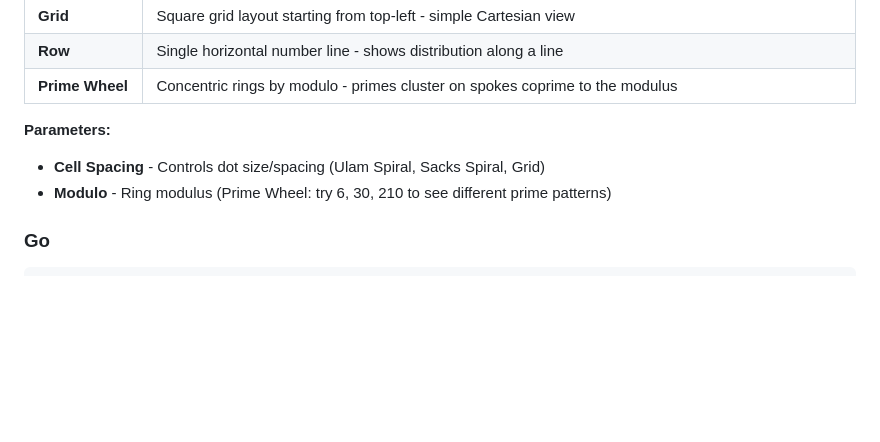
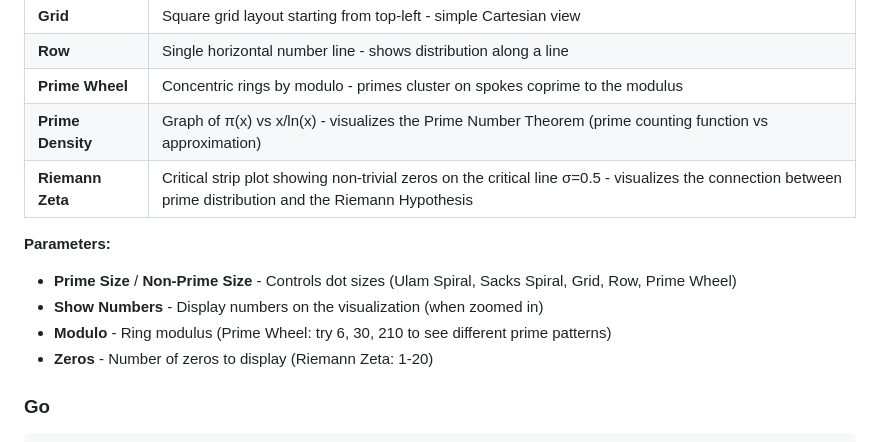
Before and after one commit to pchuck/infinite-series, a Markdown page: README.md, the part around the change. Drawn GitHub-style; blank space fills up the shorter version.

````diff
--- a/README.md
+++ b/README.md
@@ -54,10 +54,14 @@ The GUI provides interactive visualizations of prime number distributions:
 | **Grid** | Square grid layout starting from top-left - simple Cartesian view |
 | **Row** | Single horizontal number line - shows distribution along a line |
 | **Prime Wheel** | Concentric rings by modulo - primes cluster on spokes coprime to the modulus |
+| **Prime Density** | Graph of π(x) vs x/ln(x) - visualizes the Prime Number Theorem (prime counting function vs approximation) |
+| **Riemann Zeta** | Critical strip plot showing non-trivial zeros on the critical line σ=0.5 - visualizes the connection between prime distribution and the Riemann Hypothesis |
 
 **Parameters:**
-- **Cell Spacing** - Controls dot size/spacing (Ulam Spiral, Sacks Spiral, Grid)
+- **Prime Size** / **Non-Prime Size** - Controls dot sizes (Ulam Spiral, Sacks Spiral, Grid, Row, Prime Wheel)
+- **Show Numbers** - Display numbers on the visualization (when zoomed in)
 - **Modulo** - Ring modulus (Prime Wheel: try 6, 30, 210 to see different prime patterns)
+- **Zeros** - Number of zeros to display (Riemann Zeta: 1-20)
 
 ### Go
 ```bash
````
Also changed, not shown: rust/README.md (+3 -0 lines).
